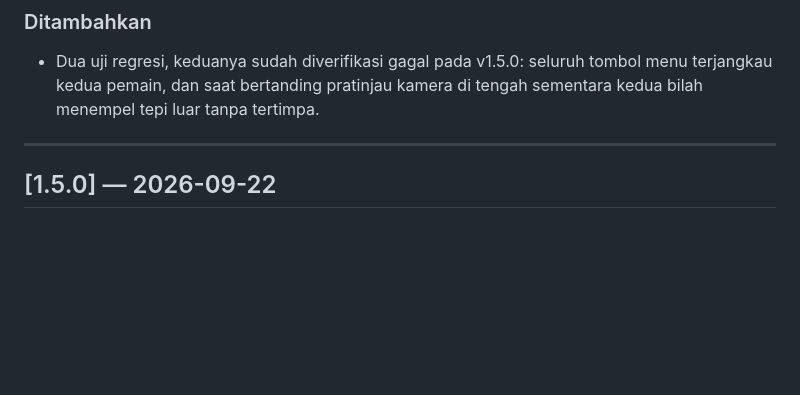
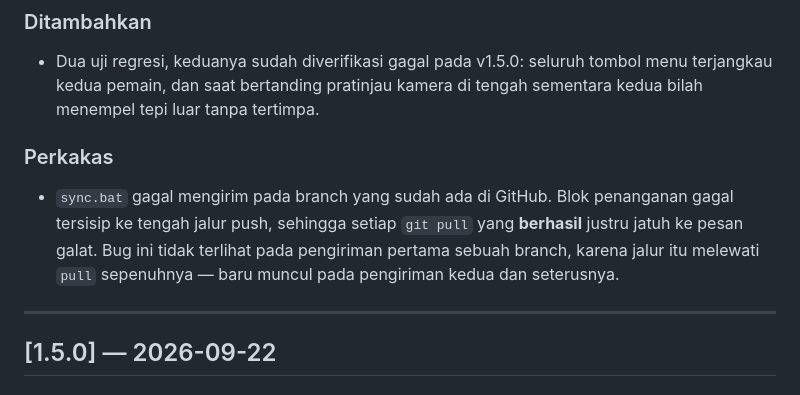
Before and after one commit to lordbyaku/PuzzleCam, a Markdown page: changelog.md, the part around the change. GitHub-like rendering; blank space fills up the shorter version.

Commit message:
Catat bug sync.bat di changelog
Konvensi proyek: setiap perubahan masuk changelog. Bug alur push kemarin
hanya terdokumentasi di pesan commit-nya.

Yang membuatnya layak dicatat: bug itu tidak terlihat pada pengiriman
pertama sebuah branch, karena jalur itu melewati git pull sepenuhnya. Ia
baru muncul pada pengiriman kedua — bentuk kegagalan yang mudah disalahkan
ke jaringan alih-alih ke skripnya.

Co-Authored-By: Claude Opus 5 <noreply@anthropic.com>

```diff
--- a/changelog.md
+++ b/changelog.md
@@ -53,6 +53,13 @@ Dari percobaan pertama di perangkat sungguhan.
 - Dua uji regresi, keduanya sudah diverifikasi gagal pada v1.5.0: seluruh
   tombol menu terjangkau kedua pemain, dan saat bertanding pratinjau kamera
   di tengah sementara kedua bilah menempel tepi luar tanpa tertimpa.
+
+### Perkakas
+- `sync.bat` gagal mengirim pada branch yang sudah ada di GitHub. Blok
+  penanganan gagal tersisip ke tengah jalur push, sehingga setiap `git pull`
+  yang **berhasil** justru jatuh ke pesan galat. Bug ini tidak terlihat pada
+  pengiriman pertama sebuah branch, karena jalur itu melewati `pull`
+  sepenuhnya — baru muncul pada pengiriman kedua dan seterusnya.
 
 ---
 
```
